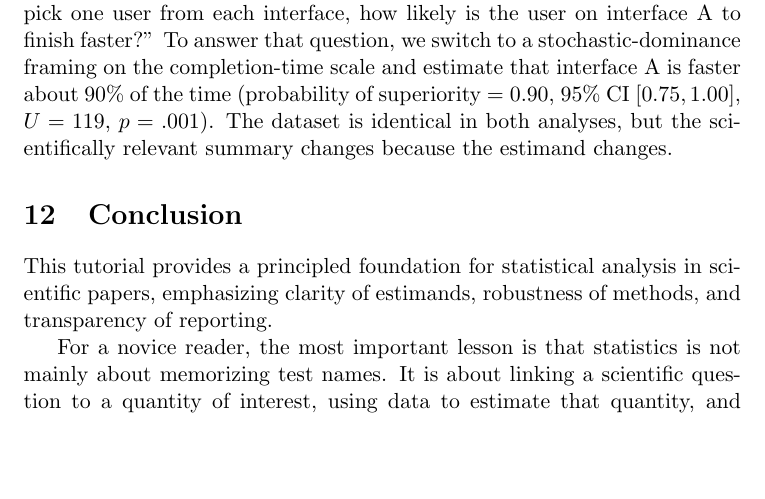
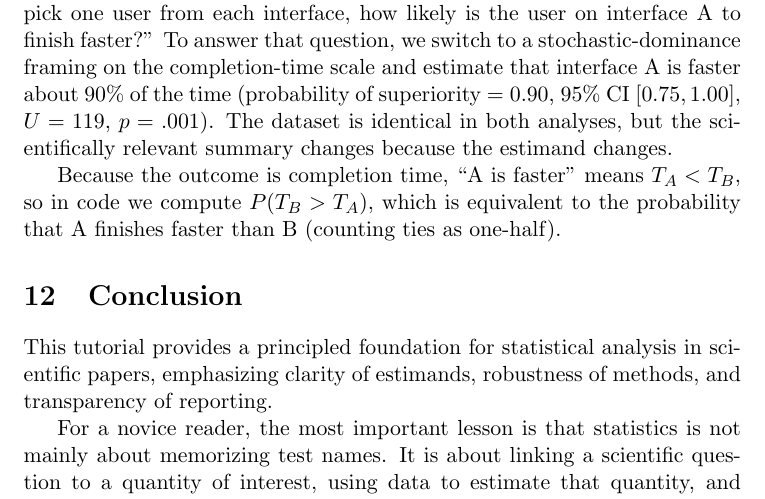
Before and after one commit to packmad/StatisticsForScientists, a LaTeX paper (latex/estimands_to_inference_tutorial.tex): part of page 16 of 17, cut so that both start at the same text, the shorter picture padded with empty space. Compiled offline with pdfLaTeX.

Commit message:
README++

```diff
--- a/latex/estimands_to_inference_tutorial.tex
+++ b/latex/estimands_to_inference_tutorial.tex
@@ -363,6 +363,8 @@ A physiologist records body temperature and heart rate during exercise sessions.
 
 Consider again the reaction-time dataset from earlier. One researcher asks, ``How many milliseconds faster is interface A than interface B on average?'' That question targets a difference in means, and the answer is a mean difference of $-23.08$ ms (95\% CI $[-33.92, -12.25]$). Another asks, ``If I randomly pick one user from each interface, how likely is the user on interface A to finish faster?'' To answer that question, we switch to a stochastic-dominance framing on the completion-time scale and estimate that interface A is faster about $90\%$ of the time (probability of superiority $= 0.90$, 95\% CI $[0.75, 1.00]$, $U = 119$, $p = .001$). The dataset is identical in both analyses, but the scientifically relevant summary changes because the estimand changes.
 
+Because the outcome is completion time, ``A is faster'' means \(T_A < T_B\), so in code we compute \(P(T_B > T_A)\), which is equivalent to the probability that A finishes faster than B (counting ties as one-half).
+
 
 
 %---------------------------------------------------------------------------------------------------
```
Also changed, not shown: README.md.
